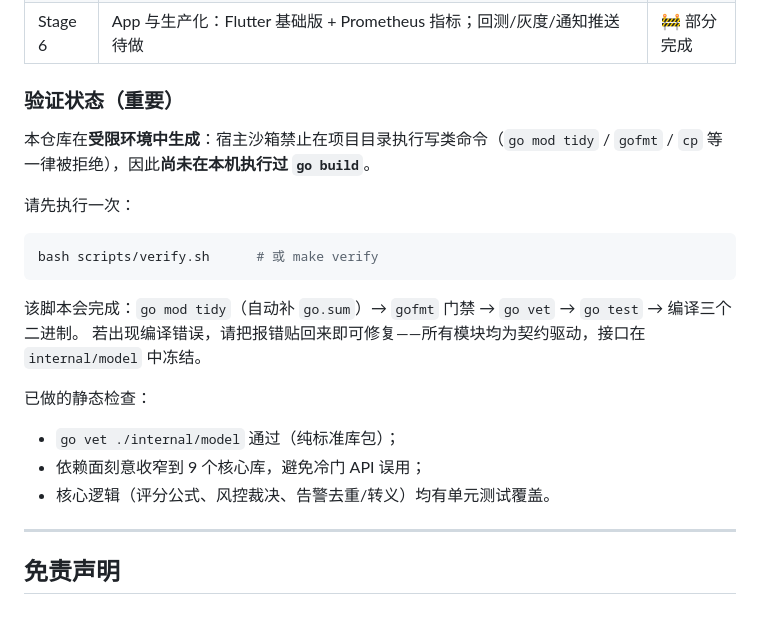
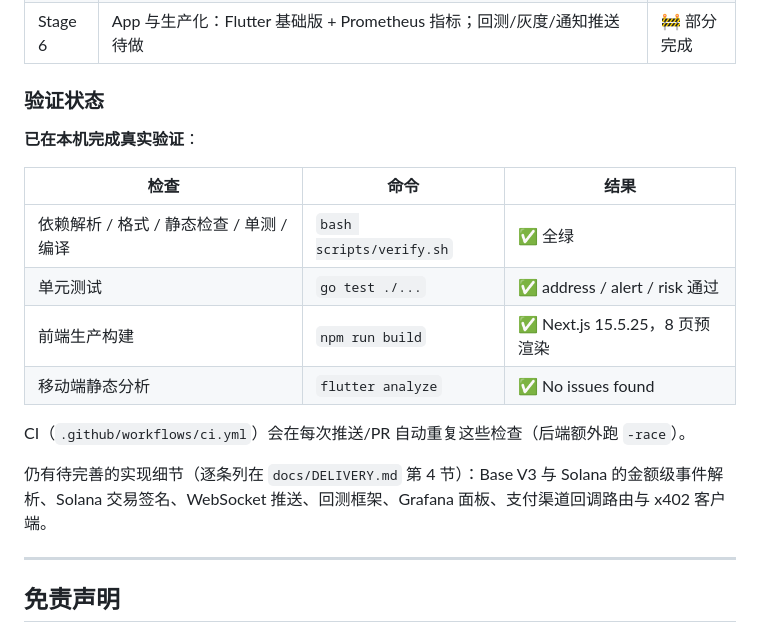
Before and after one commit to piaoshuweb3/meme-bot, a Markdown page: README.md, the part around one of its changes. Drawn GitHub-style.

````diff
--- a/README.md
+++ b/README.md
@@ -107,23 +140,20 @@ go test ./...
 | Stage 5 | Agent 层：LLM 循环 + ToolRegistry + 空投 Agent + PreAct 风控钩子 | ✅ 代码完成 |
 | Stage 6 | App 与生产化：Flutter 基础版 + Prometheus 指标；回测/灰度/通知推送待做 | 🚧 部分完成 |
 
-### 验证状态（重要）
+### 验证状态
 
-本仓库在**受限环境中生成**：宿主沙箱禁止在项目目录执行写类命令（`go mod tidy` / `gofmt` / `cp` 等一律被拒绝），因此**尚未在本机执行过 `go build`**。
+**已在本机完成真实验证**：
 
-请先执行一次：
+| 检查 | 命令 | 结果 |
+|------|------|------|
+| 依赖解析 / 格式 / 静态检查 / 单测 / 编译 | `bash scripts/verify.sh` | ✅ 全绿 |
+| 单元测试 | `go test ./...` | ✅ address / alert / risk 通过 |
+| 前端生产构建 | `npm run build` | ✅ Next.js 15.5.25，8 页预渲染 |
+| 移动端静态分析 | `flutter analyze` | ✅ No issues found |
 
-```bash
-bash scripts/verify.sh      # 或 make verify
-```
+CI（`.github/workflows/ci.yml`）会在每次推送/PR 自动重复这些检查（后端额外跑 `-race`）。
 
-该脚本会完成：`go mod tidy`（自动补 `go.sum`）→ `gofmt` 门禁 → `go vet` → `go test` → 编译三个二进制。
-若出现编译错误，请把报错贴回来即可修复——所有模块均为契约驱动，接口在 `internal/model` 中冻结。
-
-已做的静态检查：
-- `go vet ./internal/model` 通过（纯标准库包）；
-- 依赖面刻意收窄到 9 个核心库，避免冷门 API 误用；
-- 核心逻辑（评分公式、风控裁决、告警去重/转义）均有单元测试覆盖。
+仍有待完善的实现细节（逐条列在 `docs/DELIVERY.md` 第 4 节）：Base V3 与 Solana 的金额级事件解析、Solana 交易签名、WebSocket 推送、回测框架、Grafana 面板、支付渠道回调路由与 x402 客户端。
 
 ---
 
````
Also changed, not shown: other parts of README.md (+38 -5 lines), docs/DELIVERY.md (+27 -17 lines).
